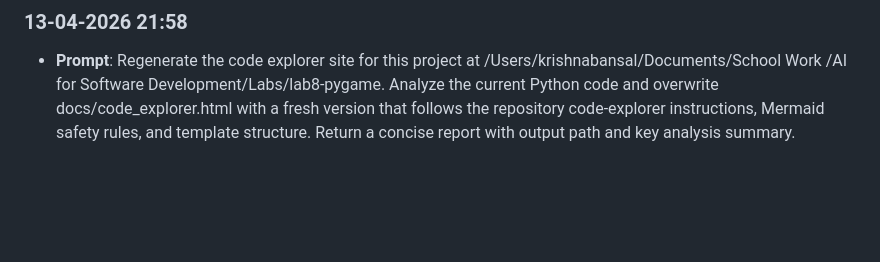
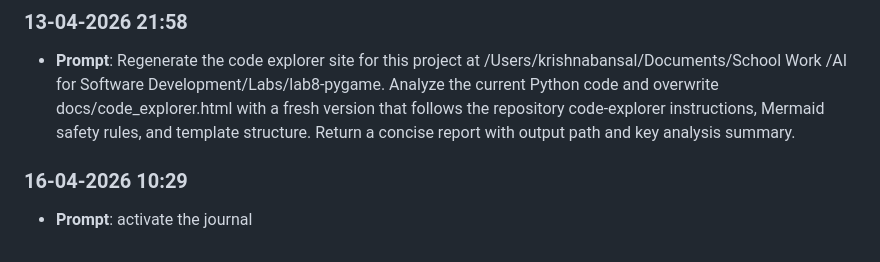
Before and after one commit to Krishnabansal2006/lab8-pygame, a Markdown page: prompts_history.md, the part around the change. GitHub-like rendering; blank space fills up the shorter version.

```diff
--- a/prompts_history.md
+++ b/prompts_history.md
@@ -42,3 +42,6 @@
 
 ### 13-04-2026 21:58
 - **Prompt**: Regenerate the code explorer site for this project at /Users/krishnabansal/Documents/School Work /AI for Software Development/Labs/lab8-pygame. Analyze the current Python code and overwrite docs/code_explorer.html with a fresh version that follows the repository code-explorer instructions, Mermaid safety rules, and template structure. Return a concise report with output path and key analysis summary.
+
+### 16-04-2026 10:29
+- **Prompt**: activate the journal
```
Also changed, not shown: JOURNAL.md (+5 -0 lines).
